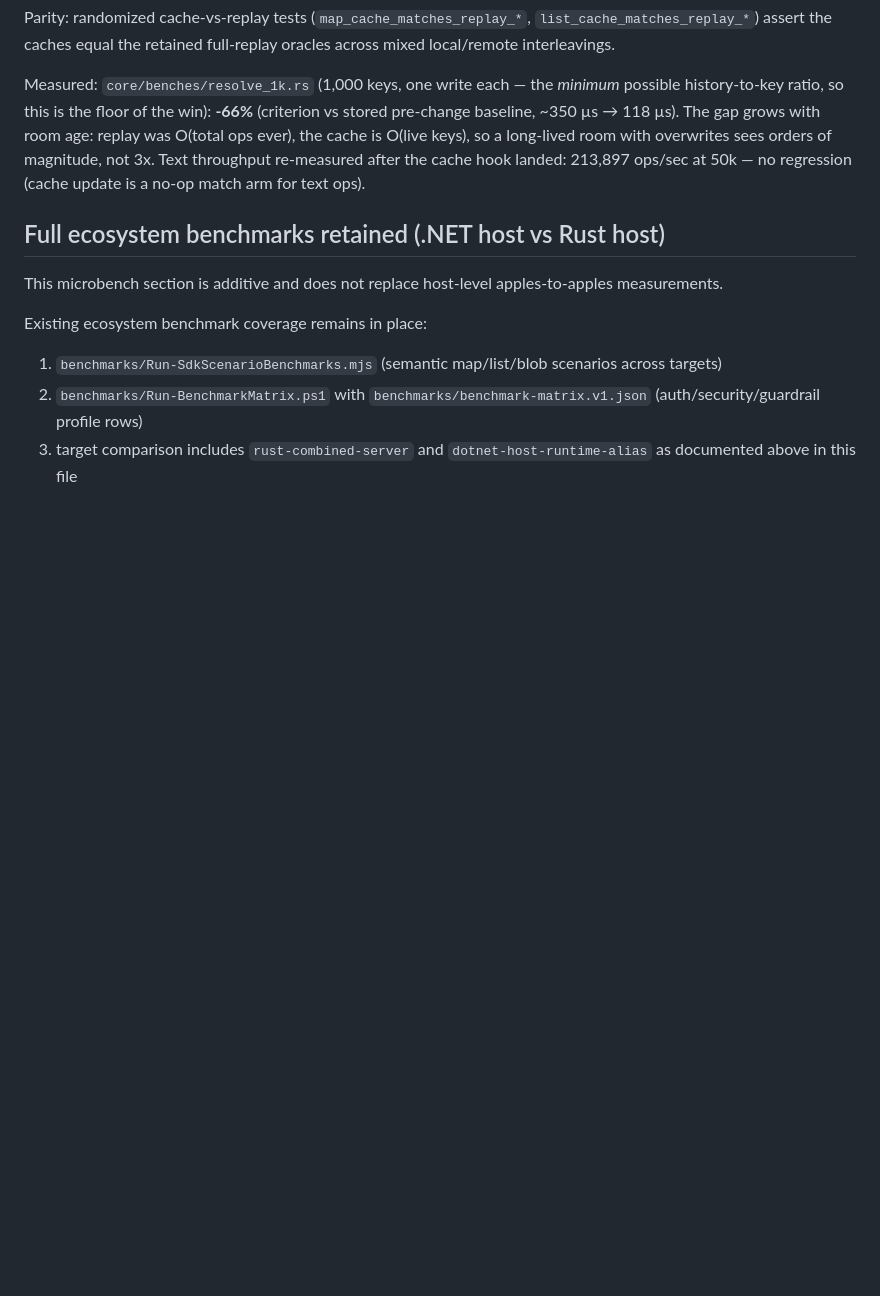
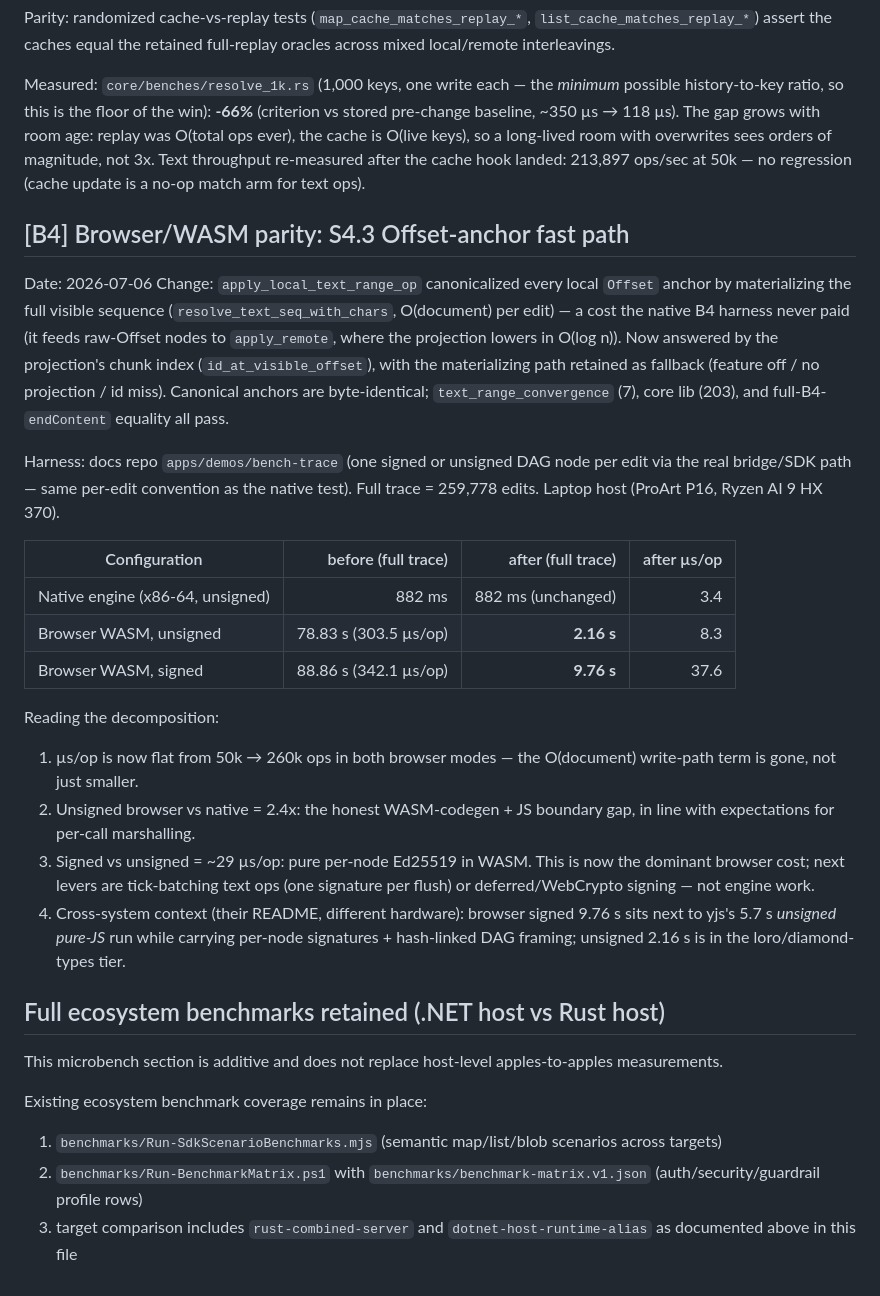
Before and after one commit to bgstratt/nodalmerge, a Markdown page: benchmarks/benchmarks.md, the part around the change. Drawn GitHub-style; blank space fills up the shorter version.

Commit message:
benchmarks: record S4.3 anchor fast-path browser results
Full-trace B4 in the bench-trace demo: unsigned 78.83s -> 2.16s
(8.3 us/op, flat vs 50k), signed 88.86s -> 9.76s (37.6 us/op).
Remaining browser gap decomposes into 2.4x wasm/boundary (unsigned vs
native) plus ~29 us/op Ed25519 (signed vs unsigned).

Co-Authored-By: Claude Fable 5 <noreply@anthropic.com>

```diff
--- a/benchmarks/benchmarks.md
+++ b/benchmarks/benchmarks.md
@@ -308,6 +308,42 @@ long-lived room with overwrites sees orders of magnitude, not 3x. Text
 throughput re-measured after the cache hook landed: 213,897 ops/sec at 50k —
 no regression (cache update is a no-op match arm for text ops).
 
+## [B4] Browser/WASM parity: S4.3 Offset-anchor fast path
+
+Date: 2026-07-06
+Change: `apply_local_text_range_op` canonicalized every local `Offset` anchor by
+materializing the full visible sequence (`resolve_text_seq_with_chars`,
+O(document) per edit) — a cost the native B4 harness never paid (it feeds
+raw-Offset nodes to `apply_remote`, where the projection lowers in O(log n)).
+Now answered by the projection's chunk index (`id_at_visible_offset`), with the
+materializing path retained as fallback (feature off / no projection / id miss).
+Canonical anchors are byte-identical; `text_range_convergence` (7), core lib
+(203), and full-B4-`endContent` equality all pass.
+
+Harness: docs repo `apps/demos/bench-trace` (one signed or unsigned DAG node per
+edit via the real bridge/SDK path — same per-edit convention as the native
+test). Full trace = 259,778 edits. Laptop host (ProArt P16, Ryzen AI 9 HX 370).
+
+| Configuration | before (full trace) | after (full trace) | after µs/op |
+|---|---:|---:|---:|
+| Native engine (x86-64, unsigned) | 882 ms | 882 ms (unchanged) | 3.4 |
+| Browser WASM, unsigned | 78.83 s (303.5 µs/op) | **2.16 s** | 8.3 |
+| Browser WASM, signed | 88.86 s (342.1 µs/op) | **9.76 s** | 37.6 |
+
+Reading the decomposition:
+
+1. µs/op is now flat from 50k → 260k ops in both browser modes — the
+   O(document) write-path term is gone, not just smaller.
+2. Unsigned browser vs native = 2.4x: the honest WASM-codegen + JS boundary
+   gap, in line with expectations for per-call marshalling.
+3. Signed vs unsigned = ~29 µs/op: pure per-node Ed25519 in WASM. This is now
+   the dominant browser cost; next levers are tick-batching text ops (one
+   signature per flush) or deferred/WebCrypto signing — not engine work.
+4. Cross-system context (their README, different hardware): browser signed
+   9.76 s sits next to yjs's 5.7 s *unsigned pure-JS* run while carrying
+   per-node signatures + hash-linked DAG framing; unsigned 2.16 s is in the
+   loro/diamond-types tier.
+
 ## Full ecosystem benchmarks retained (.NET host vs Rust host)
 
 This microbench section is additive and does not replace host-level apples-to-apples measurements.
```
